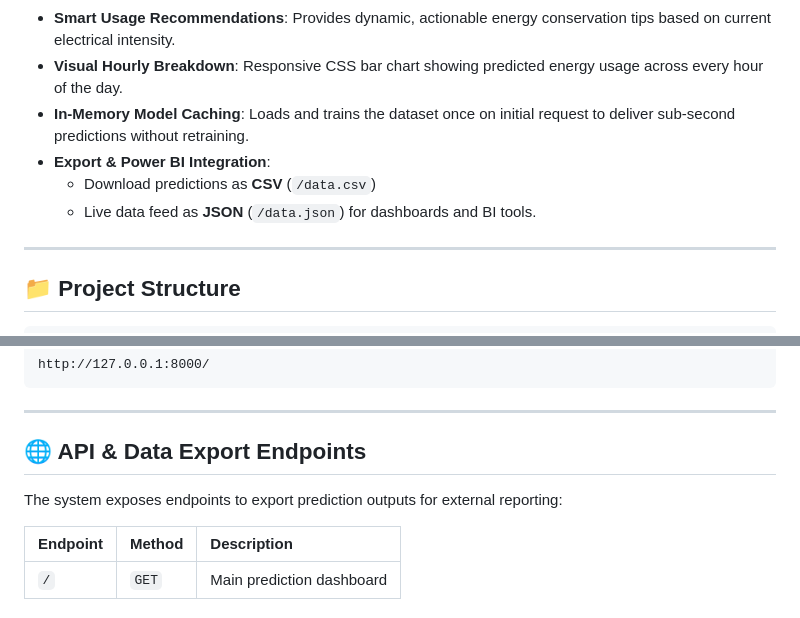
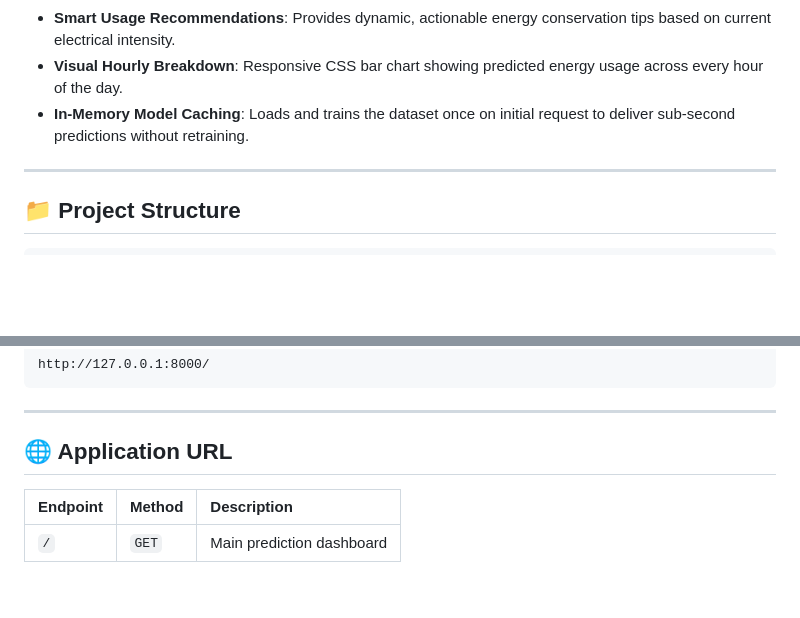
Before and after one commit to Abishek-4307/energy_prediction, a Markdown page: README.md, 2 parts joined by grey strips. GitHub-like rendering; blank space fills up the shorter version.

Commit message:
Remove data export endpoints from README

```diff
--- a/README.md
+++ b/README.md
@@ -15,9 +15,6 @@ A web-based machine learning application built with **Django** and **scikit-lear
 - **Smart Usage Recommendations**: Provides dynamic, actionable energy conservation tips based on current electrical intensity.
 - **Visual Hourly Breakdown**: Responsive CSS bar chart showing predicted energy usage across every hour of the day.
 - **In-Memory Model Caching**: Loads and trains the dataset once on initial request to deliver sub-second predictions without retraining.
-- **Export & Power BI Integration**:
-  - Download predictions as **CSV** (`/data.csv`)
-  - Live data feed as **JSON** (`/data.json`) for dashboards and BI tools.
 
 ---
 
@@ -130,9 +127,7 @@ http://127.0.0.1:8000/
 
 ---
 
-## 🌐 API & Data Export Endpoints
-
-The system exposes endpoints to export prediction outputs for external reporting:
+## 🌐 Application URL
 
 | Endpoint | Method | Description |
 | :--- | :--- | :--- |
```
